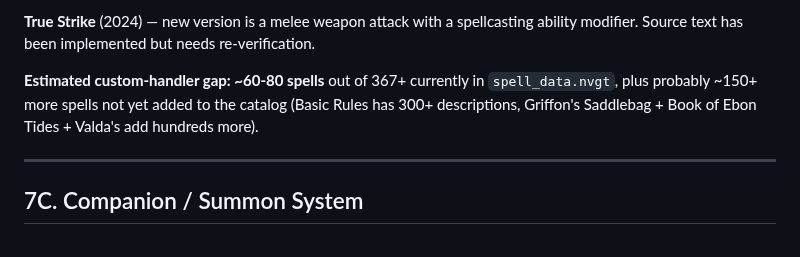
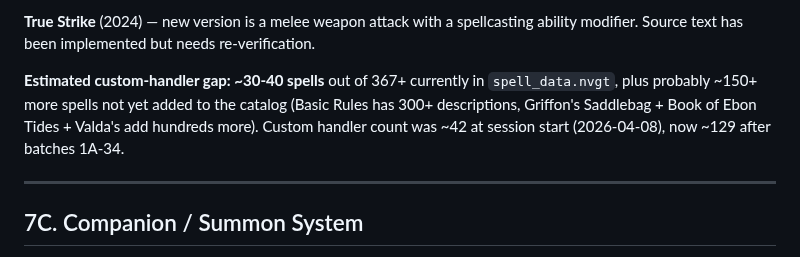
Before and after one commit to ArizonaDad/Dungeon-Legends, a Markdown page: TODO_SOURCE_ACCURACY.md, the part around the change. Drawn GitHub-style.

Commit message:
Update TODO_SOURCE_ACCURACY.md spell handler gap estimate (batch 35)
Spell handler count: was ~42 at session start (2026-04-08), now ~129
after the 66 batches shipped this session. Updated the gap estimate from
'60-80 spells missing' to '30-40 spells missing' to reflect the actual
remaining work.

Co-Authored-By: Claude Opus 4.6 (1M context) <noreply@anthropic.com>

```diff
--- a/TODO_SOURCE_ACCURACY.md
+++ b/TODO_SOURCE_ACCURACY.md
@@ -264,7 +264,7 @@ true_strike, spiritual_weapon, revivify, heal, ice_storm, finger_of_death, power
 
 **True Strike** (2024) — new version is a melee weapon attack with a spellcasting ability modifier. Source text has been implemented but needs re-verification.
 
-**Estimated custom-handler gap: ~60-80 spells** out of 367+ currently in `spell_data.nvgt`, plus probably ~150+ more spells not yet added to the catalog (Basic Rules has 300+ descriptions, Griffon's Saddlebag + Book of Ebon Tides + Valda's add hundreds more).
+**Estimated custom-handler gap: ~30-40 spells** out of 367+ currently in `spell_data.nvgt`, plus probably ~150+ more spells not yet added to the catalog (Basic Rules has 300+ descriptions, Griffon's Saddlebag + Book of Ebon Tides + Valda's add hundreds more). Custom handler count was ~42 at session start (2026-04-08), now ~129 after batches 1A-34.
 
 ---
 
```
